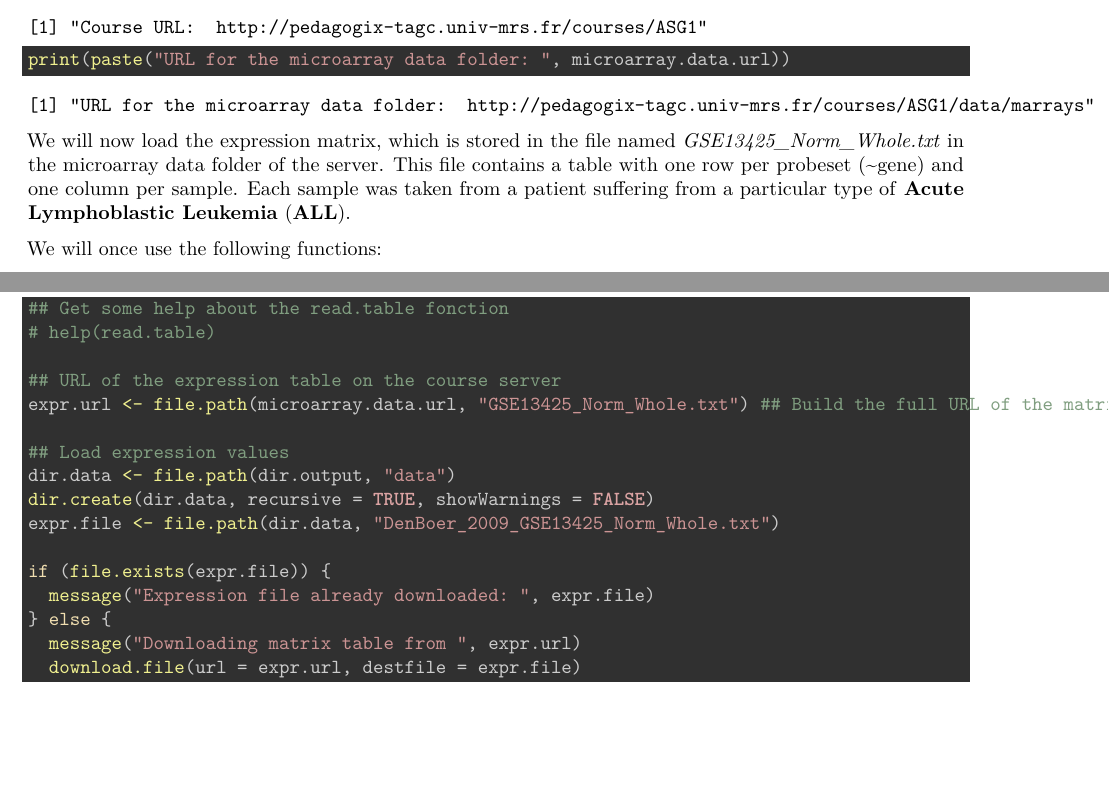
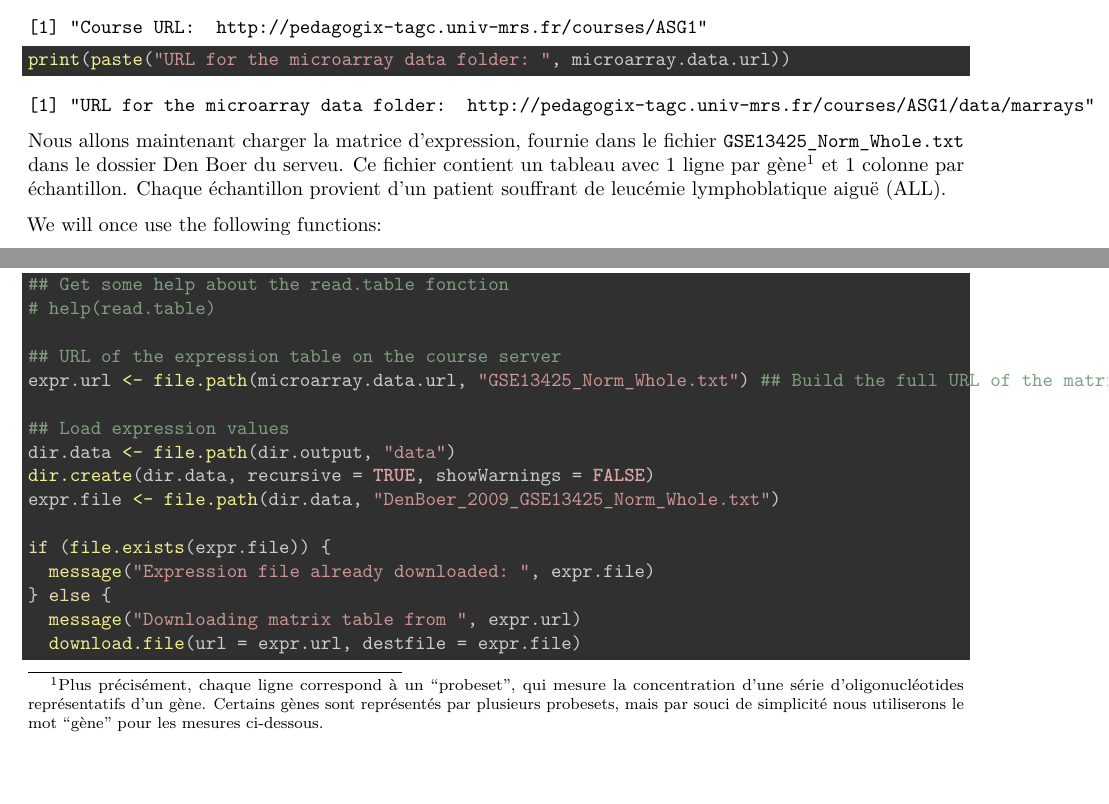
Before and after one commit to dputhier/SAOD---Statistical-analysis-of-omics-data, an R Markdown document (practicals/microarrays_student_test/DenBoer_Student_exercises.Rmd): two parts of page 3 of 14, joined at a grey line, cut so that both start at the same text, the shorter picture padded with empty space. Rendered offline with R 4.5, knitr and Pandoc, then LaTeX, with nearby package versions; both versions are drawn in the output format of the newer one; some code elsewhere in the file could not run offline.

Commit message:
solutions to exercises about Den Boer

````diff
--- a/practicals/microarrays_student_test/DenBoer_Student_exercises.Rmd
+++ b/practicals/microarrays_student_test/DenBoer_Student_exercises.Rmd
@@ -3,6 +3,13 @@ title: "Exercices en R - Analyse des données de biopuces de Den Boer et al. (20
 author: "Jacques van Helden & Annie Broglio"
 date: '`r Sys.Date()`'
 output:
+  pdf_document:
+    fig_caption: no
+    highlight: zenburn
+    toc: yes
+    toc_depth: 2
+  md_document:
+    variant: markdown_github
   html_document:
     code_folding: show
     fig_caption: no
@@ -11,13 +18,6 @@ output:
     toc: yes
     toc_depth: 3
     toc_float: yes
-  md_document:
-    variant: markdown_github
-  pdf_document:
-    fig_caption: no
-    highlight: zenburn
-    toc: yes
-    toc_depth: 2
   word_document:
     toc: no
     toc_depth: 2
@@ -161,7 +161,7 @@ print(paste("URL for the microarray data folder: ", microarray.data.url))
 
 ```
 
-We will now load the expression matrix, which is stored in the file named *GSE13425_Norm_Whole.txt* in  the microarray data folder of the server.  This file contains a table with one row per probeset (~gene) and one column per sample. Each sample was taken from a patient suffering from a particular type of **Acute Lymphoblastic Leukemia** (**ALL**).
+Nous allons maintenant charger la matrice d'expression, fournie dans le fichier `GSE13425_Norm_Whole.txt` dans le dossier Den Boer du serveu. Ce fichier contient un tableau avec 1 ligne par gène^[Plus précisément, chaque ligne correspond à un "probeset", qui mesure la concentration d'une série d'oligonucléotides représentatifs d'un gène. Certains gènes sont représentés par plusieurs probesets, mais par souci de simplicité nous utiliserons le mot "gène" pour les mesures ci-dessous. ] et 1 colonne par échantillon. Chaque échantillon provient d'un patient souffrant de leucémie lymphoblatique aiguë (ALL).
 
 We will once use the following functions:
 
````
Also changed, not shown: practicals/microarrays_student_test/DenBoer_Student_exercises.html, practicals/microarrays_student_test/figures/multiple_test_corrections-2.png, practicals/microarrays_student_test/figures/multiple_test_corrections-4.png, practicals/microarrays_student_test/figures/random_data-1.png, practicals/microarrays_student_test/figures/random_data-2.png.
